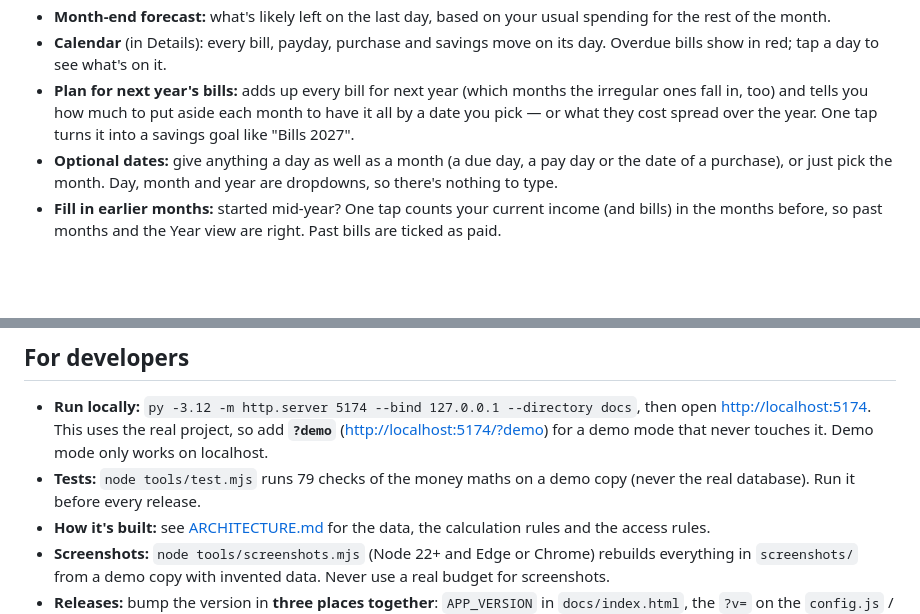
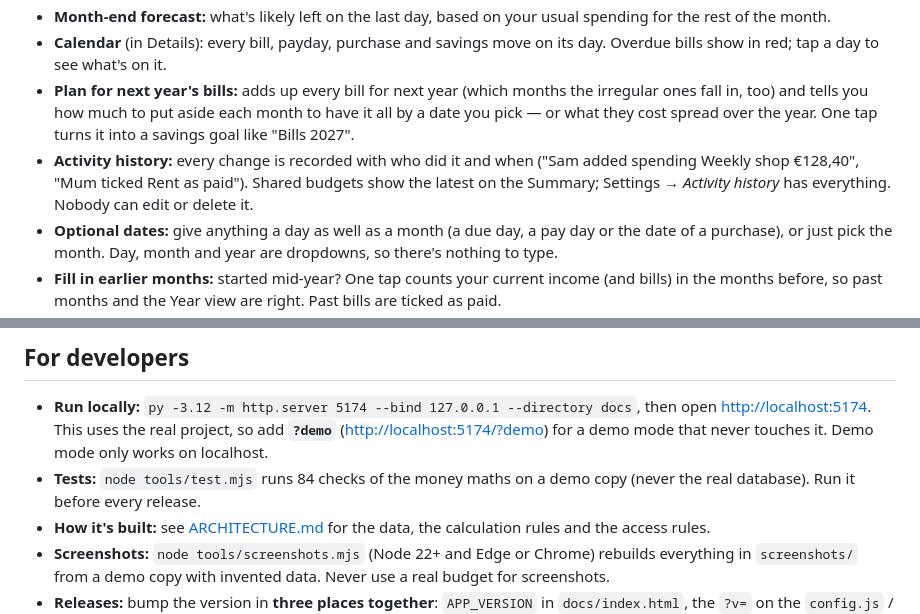
Before and after one commit to davitos223/budget-app, a Markdown page: README.md, 2 parts joined by grey strips. Rendered like a GitHub page; blank space fills up the shorter version.

```diff
--- a/README.md
+++ b/README.md
@@ -47,6 +47,7 @@ Enter your income and bills once, tick them off as you pay, and always know what
 - **Month-end forecast:** what's likely left on the last day, based on your usual spending for the rest of the month.
 - **Calendar** (in Details): every bill, payday, purchase and savings move on its day. Overdue bills show in red; tap a day to see what's on it.
 - **Plan for next year's bills:** adds up every bill for next year (which months the irregular ones fall in, too) and tells you how much to put aside each month to have it all by a date you pick — or what they cost spread over the year. One tap turns it into a savings goal like "Bills 2027".
+- **Activity history:** every change is recorded with who did it and when ("Sam added spending Weekly shop €128,40", "Mum ticked Rent as paid"). Shared budgets show the latest on the Summary; Settings → *Activity history* has everything. Nobody can edit or delete it.
 - **Optional dates:** give anything a day as well as a month (a due day, a pay day or the date of a purchase), or just pick the month. Day, month and year are dropdowns, so there's nothing to type.
 - **Fill in earlier months:** started mid-year? One tap counts your current income (and bills) in the months before, so past months and the Year view are right. Past bills are ticked as paid.
 - **Just this month:** change a bill's amount or skip it for one month without touching the others.
@@ -177,7 +178,7 @@ Data layout: `budgets/{id}` (name, kind, owner, members, currency, categories, l
 ## For developers
 
 - **Run locally:** `py -3.12 -m http.server 5174 --bind 127.0.0.1 --directory docs`, then open <http://localhost:5174>. This uses the real project, so add **`?demo`** (<http://localhost:5174/?demo>) for a demo mode that never touches it. Demo mode only works on localhost.
-- **Tests:** `node tools/test.mjs` runs 79 checks of the money maths on a demo copy (never the real database). Run it before every release.
+- **Tests:** `node tools/test.mjs` runs 84 checks of the money maths on a demo copy (never the real database). Run it before every release.
 - **How it's built:** see [ARCHITECTURE.md](ARCHITECTURE.md) for the data, the calculation rules and the access rules.
 - **Screenshots:** `node tools/screenshots.mjs` (Node 22+ and Edge or Chrome) rebuilds everything in `screenshots/` from a demo copy with invented data. Never use a real budget for screenshots.
 - **Releases:** bump the version in **three places together**: `APP_VERSION` in `docs/index.html`, the `?v=` on the `config.js` / `cloud.js` script tags, and `version:` in `docs/cloud.js`.
```
Also changed, not shown: ARCHITECTURE.md (+3 -1 lines), screenshots/phone-activity.png (added), screenshots/phone-recent.png (added), 6 other files.
